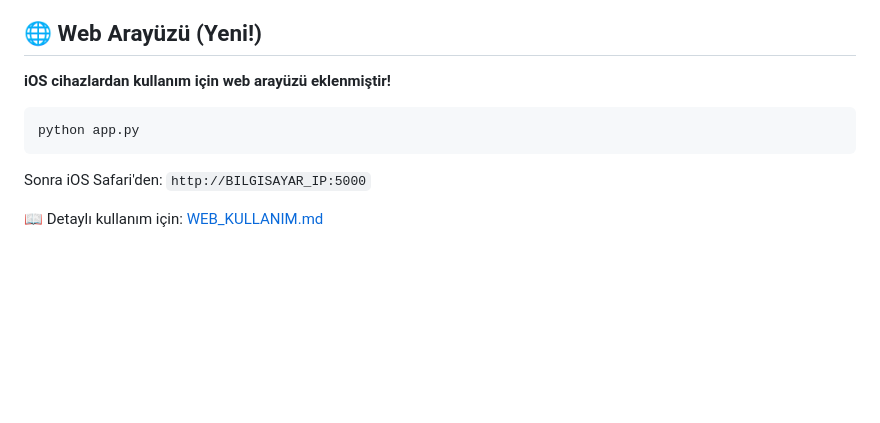
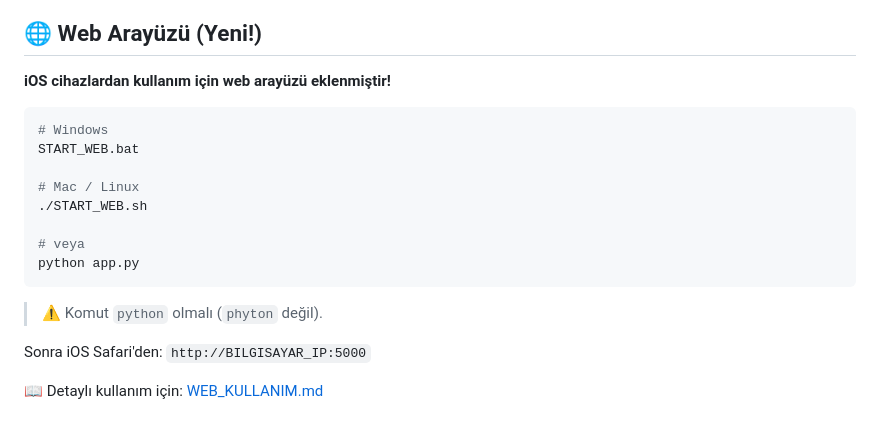
Before and after one commit to Herkmen74/Proje-Takip, a Markdown page: README.md, the part around the change. Rendered like a GitHub page; blank space fills up the shorter version.

Commit message:
Docs: warn about python vs phyton typo in README
Co-authored-by: Herkmen74 <Herkmen74@users.noreply.github.com>

````diff
--- a/README.md
+++ b/README.md
@@ -7,8 +7,17 @@ YouTube'dan İngilizce videolar indirip, alt yazıları Türkçeye çeviren ve v
 **iOS cihazlardan kullanım için web arayüzü eklenmiştir!**
 
 ```bash
+# Windows
+START_WEB.bat
+
+# Mac / Linux
+./START_WEB.sh
+
+# veya
 python app.py
 ```
+
+> ⚠️ Komut `python` olmalı (`phyton` değil).
 
 Sonra iOS Safari'den: `http://BILGISAYAR_IP:5000`
 
````
